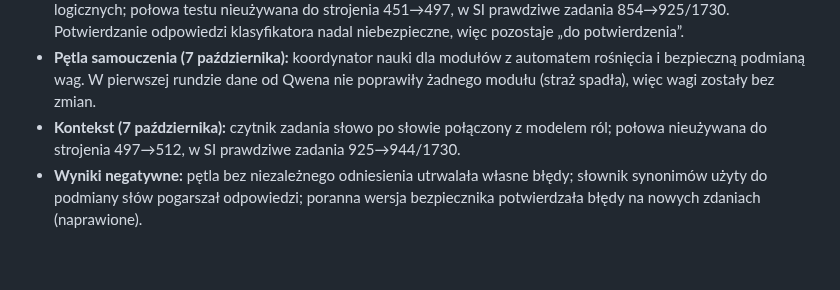
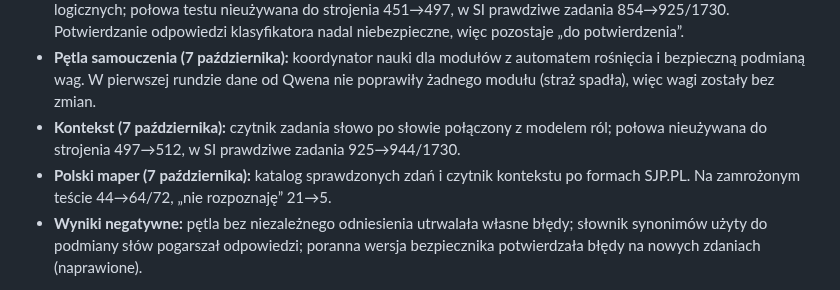
Before and after one commit to jbackk-lang/AI-SI, a Markdown page: README.md, the part around the change. GitHub-like rendering; blank space fills up the shorter version.

Commit message:
Opisz polski maper: katalog sprawdzonych zdan i czytnik kontekstu
Co-Authored-By: Claude Opus 5.5 <noreply@anthropic.com>
Claude-Session: https://claude.ai/code/session_01NYqp9QQLG9JWmoWAWYL2TP

```diff
--- a/README.md
+++ b/README.md
@@ -18,6 +18,7 @@ Własny mały model językowy SI działa bez Qwena, z kontrolą źródeł, moste
 - **Role liczb (7 października):** wskazówki ról (wynik, stan początkowy, porównanie, grupy) i zdania ze schematów logicznych; połowa testu nieużywana do strojenia 451→497, w SI prawdziwe zadania 854→925/1730. Potwierdzanie odpowiedzi klasyfikatora nadal niebezpieczne, więc pozostaje „do potwierdzenia”.
 - **Pętla samouczenia (7 października):** koordynator nauki dla modułów z automatem rośnięcia i bezpieczną podmianą wag. W pierwszej rundzie dane od Qwena nie poprawiły żadnego modułu (straż spadła), więc wagi zostały bez zmian.
 - **Kontekst (7 października):** czytnik zadania słowo po słowie połączony z modelem ról; połowa nieużywana do strojenia 497→512, w SI prawdziwe zadania 925→944/1730.
+- **Polski maper (7 października):** katalog sprawdzonych zdań i czytnik kontekstu po formach SJP.PL. Na zamrożonym teście 44→64/72, „nie rozpoznaję” 21→5.
 - **Wyniki negatywne:** pętla bez niezależnego odniesienia utrwalała własne błędy; słownik synonimów użyty do podmiany słów pogarszał odpowiedzi; poranna wersja bezpiecznika potwierdzała błędy na nowych zdaniach (naprawione).
 
 [Dokładne wyniki, metody i ograniczenia — 6 października](docs/SI_NAUKA_2026-10-06.md). Testy użyte do wyboru wersji są odtąd rozwojowe.
```
Also changed, not shown: docs/SI_NAUKA_2026-10-06.md (+9 -0 lines).
